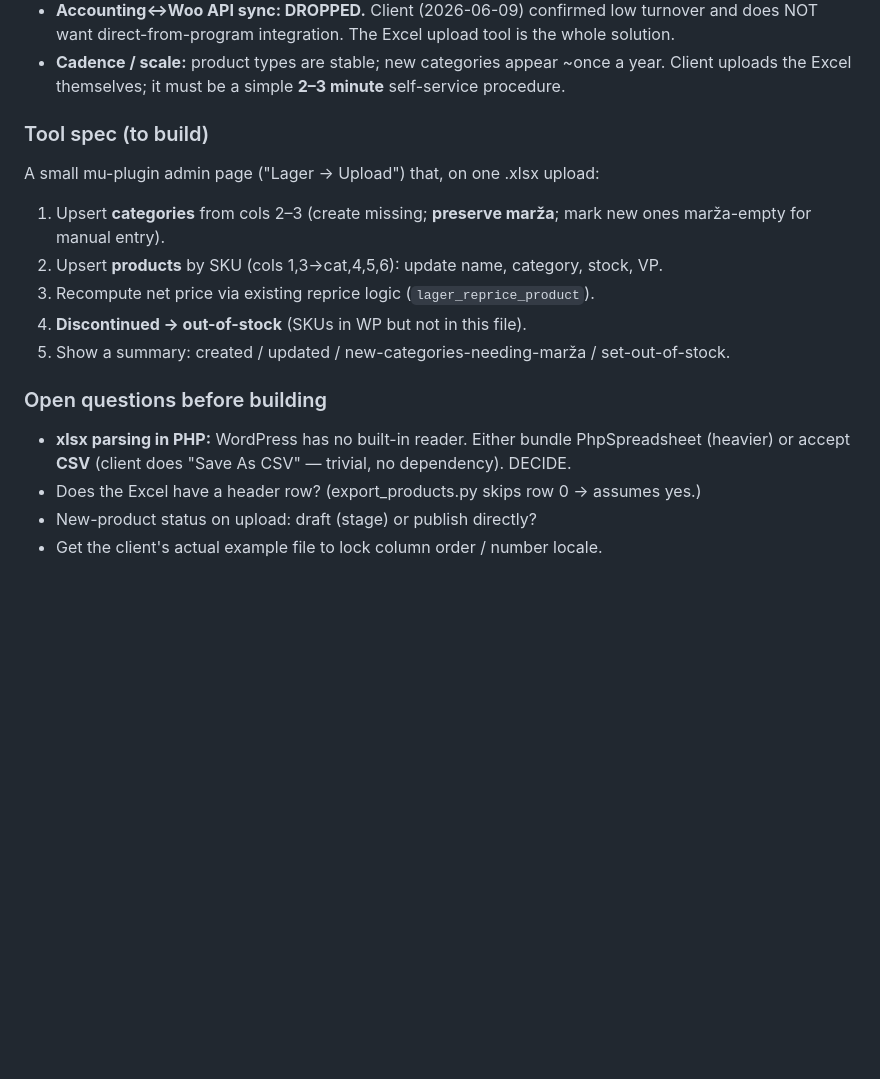
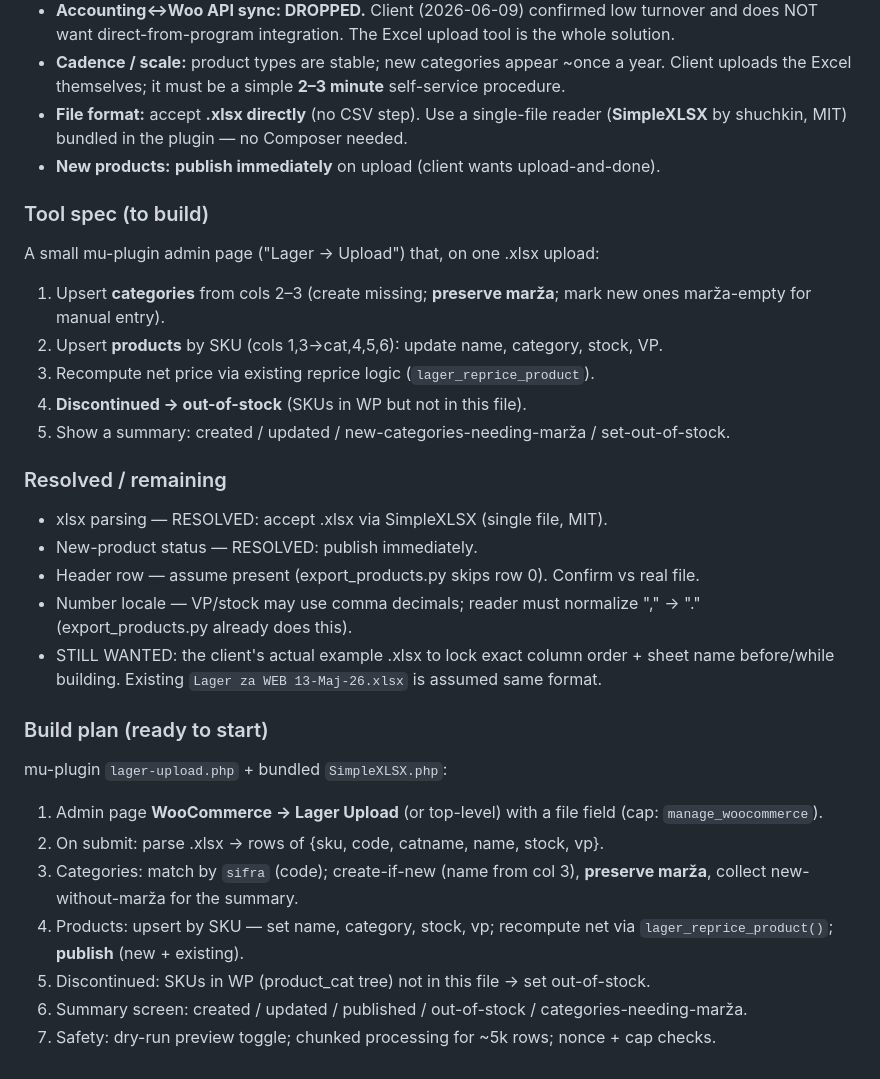
Before and after one commit to OlegSvynarchuk/Lager032, a Markdown page: PROGRESS.md, the part around the change. Drawn GitHub-style; blank space fills up the shorter version.

Commit message:
Finalize upload-tool decisions (xlsx direct, publish on upload) + build plan

```diff
--- a/PROGRESS.md
+++ b/PROGRESS.md
@@ -154,6 +154,9 @@ every upload. Price formula confirmed: **VP cena + marža kategorije + 20% PDV =
   does NOT want direct-from-program integration. The Excel upload tool is the whole solution.
 - **Cadence / scale:** product types are stable; new categories appear ~once a year. Client
   uploads the Excel themselves; it must be a simple **2–3 minute** self-service procedure.
+- **File format:** accept **.xlsx directly** (no CSV step). Use a single-file reader
+  (**SimpleXLSX** by shuchkin, MIT) bundled in the plugin — no Composer needed.
+- **New products:** **publish immediately** on upload (client wants upload-and-done).
 
 ### Tool spec (to build)
 
@@ -165,10 +168,25 @@ A small mu-plugin admin page ("Lager → Upload") that, on one .xlsx upload:
 4. **Discontinued → out-of-stock** (SKUs in WP but not in this file).
 5. Show a summary: created / updated / new-categories-needing-marža / set-out-of-stock.
 
-### Open questions before building
+### Resolved / remaining
 
-- **xlsx parsing in PHP:** WordPress has no built-in reader. Either bundle PhpSpreadsheet
-  (heavier) or accept **CSV** (client does "Save As CSV" — trivial, no dependency). DECIDE.
-- Does the Excel have a header row? (export_products.py skips row 0 → assumes yes.)
-- New-product status on upload: draft (stage) or publish directly?
-- Get the client's actual example file to lock column order / number locale.
+- xlsx parsing — RESOLVED: accept .xlsx via SimpleXLSX (single file, MIT).
+- New-product status — RESOLVED: publish immediately.
+- Header row — assume present (export_products.py skips row 0). Confirm vs real file.
+- Number locale — VP/stock may use comma decimals; reader must normalize "," → "."
+  (export_products.py already does this).
+- STILL WANTED: the client's actual example .xlsx to lock exact column order + sheet name
+  before/while building. Existing `Lager za WEB 13-Maj-26.xlsx` is assumed same format.
+
+### Build plan (ready to start)
+
+mu-plugin `lager-upload.php` + bundled `SimpleXLSX.php`:
+1. Admin page **WooCommerce → Lager Upload** (or top-level) with a file field (cap: `manage_woocommerce`).
+2. On submit: parse .xlsx → rows of {sku, code, catname, name, stock, vp}.
+3. Categories: match by `sifra` (code); create-if-new (name from col 3), **preserve marža**,
+   collect new-without-marža for the summary.
+4. Products: upsert by SKU — set name, category, stock, vp; recompute net via
+   `lager_reprice_product()`; **publish** (new + existing).
+5. Discontinued: SKUs in WP (product_cat tree) not in this file → set out-of-stock.
+6. Summary screen: created / updated / published / out-of-stock / categories-needing-marža.
+7. Safety: dry-run preview toggle; chunked processing for ~5k rows; nonce + cap checks.
```
